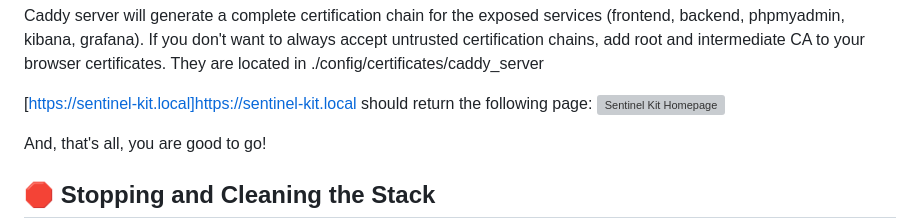
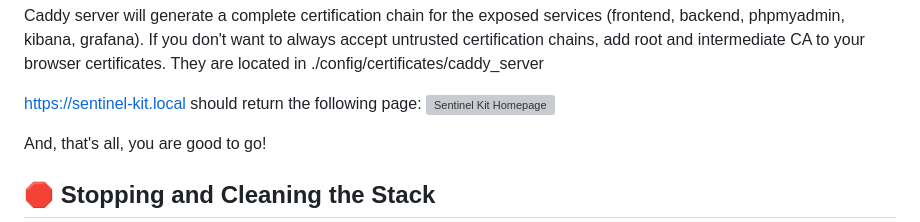
Before and after one commit to codeyourweb/sentinel-kit, a Markdown page: docs/01-start-sentinel-kit.md, the part around the change. Drawn GitHub-style; grey boxes are pictures that could not be loaded.

Commit message:
doc typo fix

```diff
--- a/docs/01-start-sentinel-kit.md
+++ b/docs/01-start-sentinel-kit.md
@@ -55,7 +55,7 @@ Initial startup could be long as elastic configure two nodes and kibana.
 
 Caddy server will generate a complete certification chain for the exposed services (frontend, backend, phpmyadmin, kibana, grafana). If you don't want to always accept untrusted certification chains, add root and intermediate CA to your browser certificates. They are located in ./config/certificates/caddy_server
 
-[https://sentinel-kit.local]https://sentinel-kit.local should return the following page:
+https://sentinel-kit.local should return the following page:
 ![Sentinel Kit Homepage](img/sentinel-kit_homepage.png)
 
 And, that's all, you are good to go!
```
